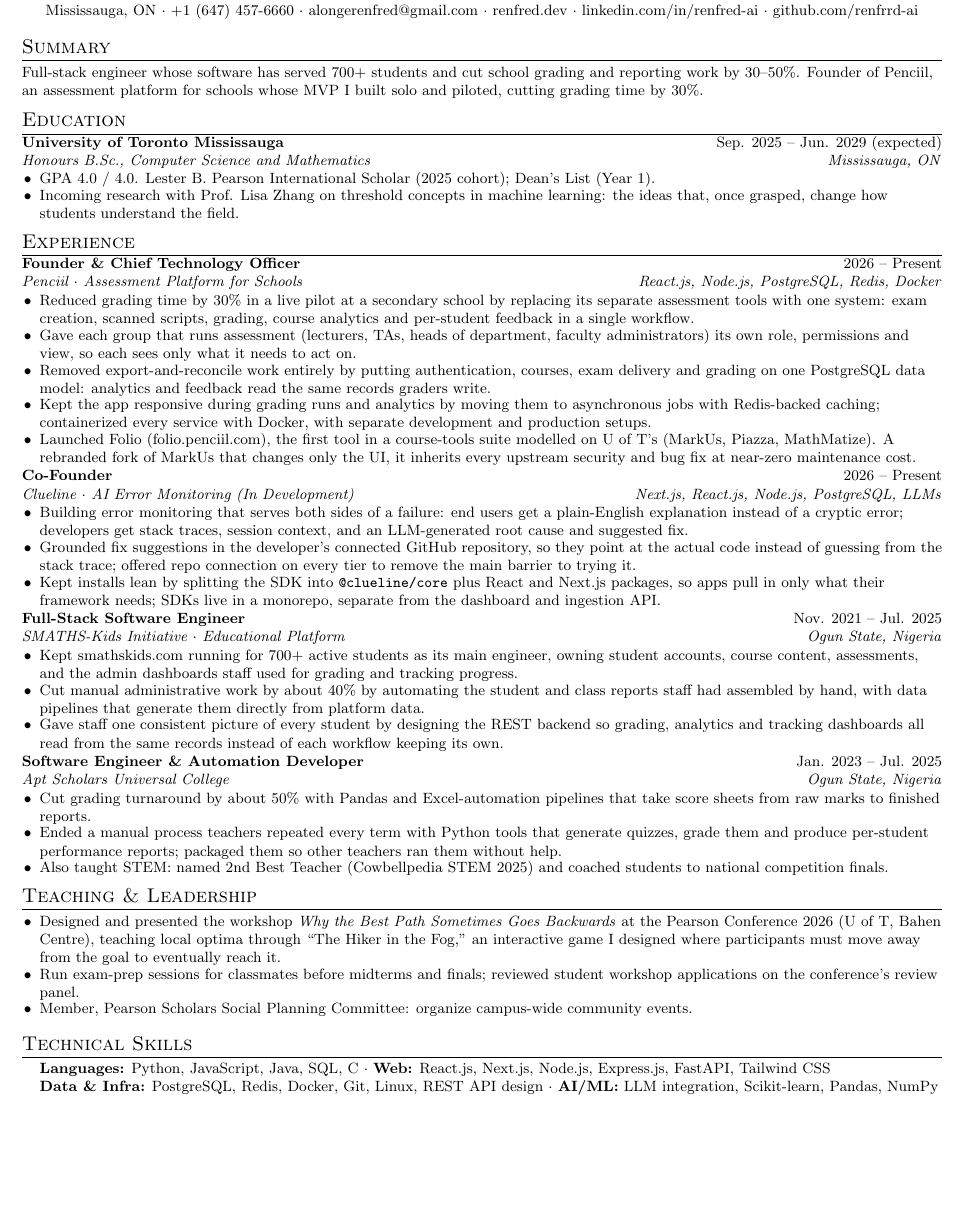
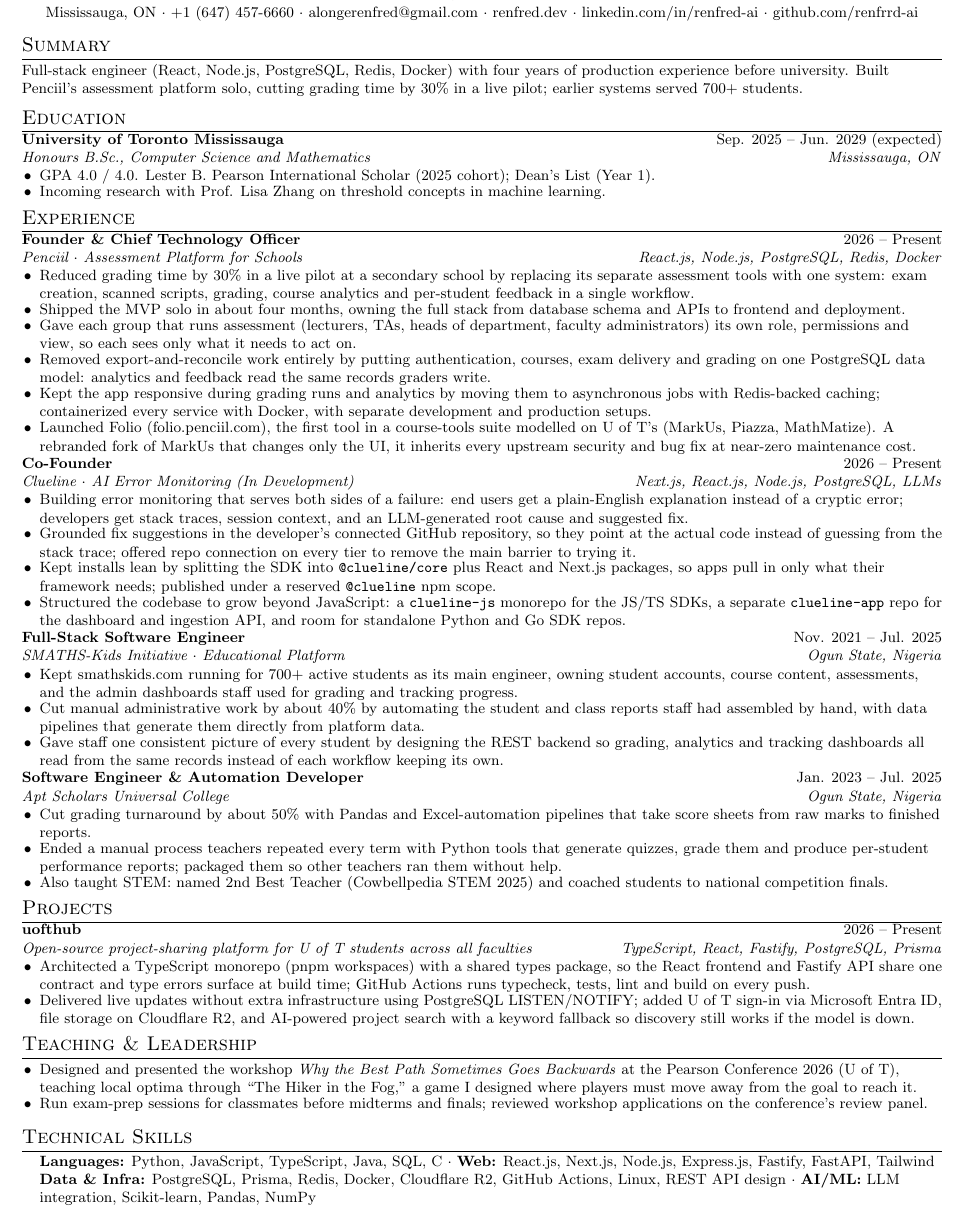
Before and after one commit to renfrrd-ai/myResume, a LaTeX CV (resume.tex): part of the page, cut so that both start at the same text, the shorter picture padded with empty space. Compiled offline with pdfLaTeX.

Commit message:
update resume

```diff
--- a/resume.tex
+++ b/resume.tex
@@ -87,8 +87,8 @@
 
 %-----------SUMMARY-----------
 \section{Summary}
-\small{Full-stack engineer whose software has served 700+ students and cut school grading and reporting work by 30--50\%.
-Founder of Penciil, an assessment platform for schools whose MVP I built solo and piloted, cutting grading time by 30\%.}
+\small{Full-stack engineer (React, Node.js, PostgreSQL, Redis, Docker) with four years of production experience before university.
+Built Penciil's assessment platform solo, cutting grading time by 30\% in a live pilot; earlier systems served 700+ students.}
 
 %-----------EDUCATION-----------
 \section{Education}
@@ -100,8 +100,7 @@
 {Mississauga, ON}
 \resumeItemListStart
 \resumeItem{GPA 4.0 / 4.0. Lester B. Pearson International Scholar (2025 cohort); Dean's List (Year 1).}
-\resumeItem{Incoming research with Prof. Lisa Zhang on threshold concepts in machine learning: the ideas that, once grasped,
-change how students understand the field.}
+\resumeItem{Incoming research with Prof. Lisa Zhang on threshold concepts in machine learning.}
 \resumeItemListEnd
 \resumeSubHeadingListEnd
 
@@ -116,6 +115,7 @@
 \resumeItemListStart
 \resumeItem{Reduced grading time by 30\% in a live pilot at a secondary school by replacing its separate assessment tools with one
 system: exam creation, scanned scripts, grading, course analytics and per-student feedback in a single workflow.}
+\resumeItem{Shipped the MVP solo in about four months, owning the full stack from database schema and APIs to frontend and deployment.}
 \resumeItem{Gave each group that runs assessment (lecturers, TAs, heads of department, faculty administrators) its own role,
 permissions and view, so each sees only what it needs to act on.}
 \resumeItem{Removed export-and-reconcile work entirely by putting authentication, courses, exam delivery and grading on one PostgreSQL
@@ -137,7 +137,9 @@
 \resumeItem{Grounded fix suggestions in the developer's connected GitHub repository, so they point at the actual code instead of guessing
 from the stack trace; offered repo connection on every tier to remove the main barrier to trying it.}
 \resumeItem{Kept installs lean by splitting the SDK into \texttt{@clueline/core} plus React and Next.js packages, so apps pull in only what
-their framework needs; SDKs live in a monorepo, separate from the dashboard and ingestion API.}
+their framework needs; published under a reserved \texttt{@clueline} npm scope.}
+\resumeItem{Structured the codebase to grow beyond JavaScript: a \texttt{clueline-js} monorepo for the JS/TS SDKs, a separate \texttt{clueline-app}
+repo for the dashboard and ingestion API, and room for standalone Python and Go SDK repos.}
 \resumeItemListEnd
 
 \resumeSubheading
@@ -169,14 +171,28 @@
 
 \resumeSubHeadingListEnd
 
+%-----------PROJECTS-----------
+\section{Projects}
+\resumeSubHeadingListStart
+\resumeSubheading
+{\href{https://uofthub.com}{uofthub}}
+{2026 -- Present}
+{Open-source project-sharing platform for U of T students across all faculties}
+{TypeScript, React, Fastify, PostgreSQL, Prisma}
+\resumeItemListStart
+\resumeItem{Architected a TypeScript monorepo (pnpm workspaces) with a shared types package, so the React frontend and Fastify API
+share one contract and type errors surface at build time; GitHub Actions runs typecheck, tests, lint and build on every push.}
+\resumeItem{Delivered live updates without extra infrastructure using PostgreSQL LISTEN/NOTIFY; added U of T sign-in via Microsoft Entra ID,
+file storage on Cloudflare R2, and AI-powered project search with a keyword fallback so discovery still works if the model is down.}
+\resumeItemListEnd
+\resumeSubHeadingListEnd
+
 %-----------LEADERSHIP-----------
 \section{Teaching \& Leadership}
 \resumeItemListStart
 \resumeItem{Designed and presented the workshop \href{https://renfred.dev/pearson2026}{\textit{Why the Best Path Sometimes Goes Backwards}} at the Pearson Conference 2026
-(U of T, Bahen Centre), teaching local optima through ``The Hiker in the Fog,'' an interactive game I designed where participants must move away from
-the goal to eventually reach it.}
-\resumeItem{Run exam-prep sessions for classmates before midterms and finals; reviewed student workshop applications on the conference's review panel.}
-\resumeItem{Member, Pearson Scholars Social Planning Committee: organize campus-wide community events.}
+(U of T), teaching local optima through ``The Hiker in the Fog,'' a game I designed where players must move away from the goal to reach it.}
+\resumeItem{Run exam-prep sessions for classmates before midterms and finals; reviewed workshop applications on the conference's review panel.}
 \resumeItemListEnd
 
 %-----------SKILLS-----------
@@ -184,8 +200,8 @@
 \begin{itemize}[leftmargin=0.15in, label={}, topsep=2pt]
 \small
 \item{
-\textbf{Languages:} Python, JavaScript, Java, SQL, C $\cdot$ \textbf{Web:} React.js, Next.js, Node.js, Express.js, FastAPI, Tailwind CSS \\
-\textbf{Data \& Infra:} PostgreSQL, Redis, Docker, Git, Linux, REST API design $\cdot$ \textbf{AI/ML:} LLM integration, Scikit-learn, Pandas, NumPy
+\textbf{Languages:} Python, JavaScript, TypeScript, Java, SQL, C $\cdot$ \textbf{Web:} React.js, Next.js, Node.js, Express.js, Fastify, FastAPI, Tailwind \\
+\textbf{Data \& Infra:} PostgreSQL, Prisma, Redis, Docker, Cloudflare R2, GitHub Actions, Linux, REST API design $\cdot$ \textbf{AI/ML:} LLM integration, Scikit-learn, Pandas, NumPy
 }
 \end{itemize}
 
```
Also changed, not shown: resume.pdf, 3 other files.
